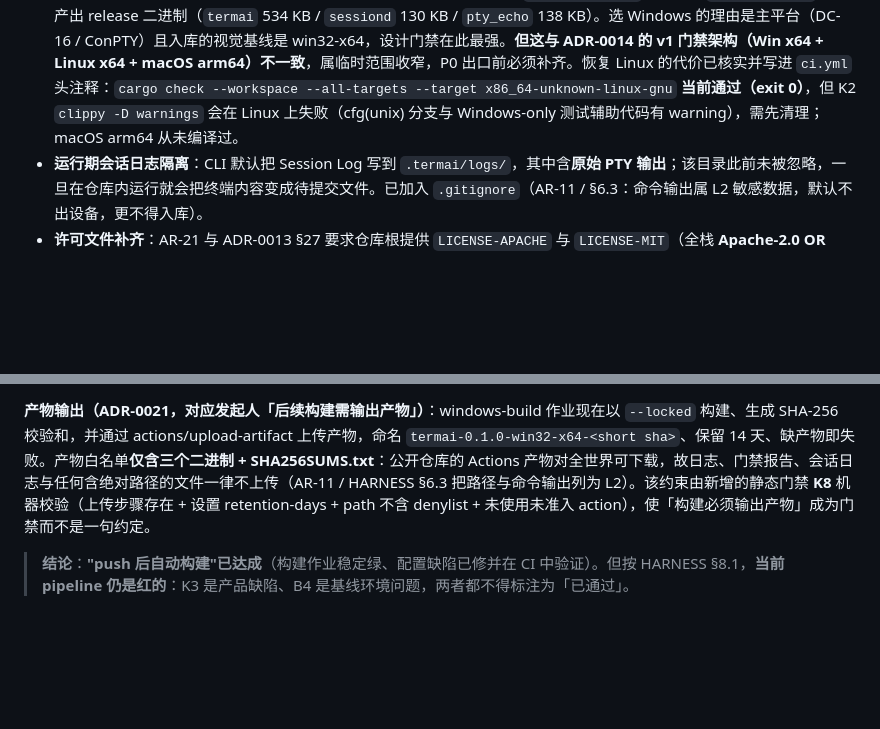
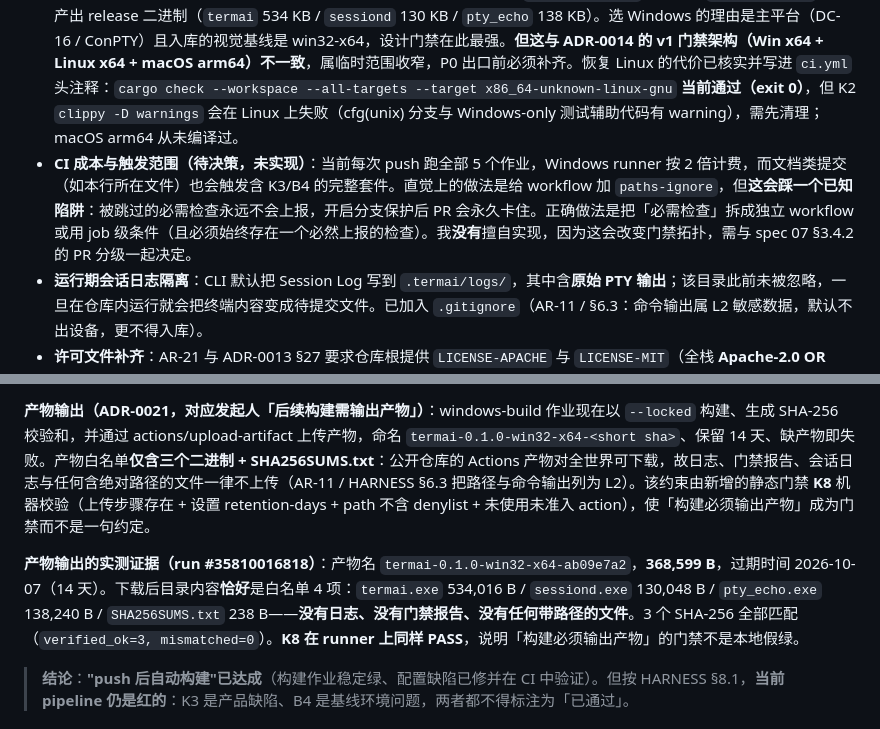
Before and after one commit to samabl/TermAI, a Markdown page: docs/plan/m0-delivery-report.md, 2 parts joined by grey strips. Drawn GitHub-style; blank space fills up the shorter version.

Commit message:
docs(plan): record the verified artifact output and the CI trigger-range follow-up
Evidence from run 35810016818: the artifact termai-0.1.0-win32-x64-ab09e7a2 is 368599 bytes, expires in 14 days, and contains exactly the ADR-0021 D2 whitelist (three executables plus SHA256SUMS.txt) with all three checksums verifying; K8 also passes on the runner, so the artifact gate is not a local-only green. Also records, without implementing, the CI trigger-range question: paths-ignore would look like the cheap fix but skipped required checks never report, so the correct shape is a split workflow or job-level conditions decided together with the spec 07 section 3.4.2 PR grading.

```diff
--- a/docs/plan/m0-delivery-report.md
+++ b/docs/plan/m0-delivery-report.md
@@ -146,6 +146,7 @@ M0 实现期间本工作区**不是 git 仓库**，因此当时的交付**无法
 - 已补齐忽略规则：设计门禁的比对产物（`*.current.png`）与本地排障捕获文件（`*.out.txt`、`zz_probe*`）不入库；`prototype/reference/`（第三方 GPL 截图）与 `target/` 保持排除。
 - **CI tokens 作业的漂移步骤如今可实际执行**：`node tools/tokens/build.mjs` 后 `git diff --exit-code` 通过（此前无 VCS，该步骤无法验证）。
 - **CI 作用域收窄为 Windows-only（有意为之，需追认）**：全部作业改跑 `windows-latest`，并新增 `windows-build` 作业产出 release 二进制（`termai` 534 KB / `sessiond` 130 KB / `pty_echo` 138 KB）。选 Windows 的理由是主平台（DC-16 / ConPTY）且入库的视觉基线是 win32-x64，设计门禁在此最强。**但这与 ADR-0014 的 v1 门禁架构（Win x64 + Linux x64 + macOS arm64）不一致**，属临时范围收窄，P0 出口前必须补齐。恢复 Linux 的代价已核实并写进 `ci.yml` 头注释：`cargo check --workspace --all-targets --target x86_64-unknown-linux-gnu` **当前通过（exit 0）**，但 K2 `clippy -D warnings` 会在 Linux 上失败（cfg(unix) 分支与 Windows-only 测试辅助代码有 warning），需先清理；macOS arm64 从未编译过。
+- **CI 成本与触发范围（待决策，未实现）**：当前每次 push 跑全部 5 个作业，Windows runner 按 2 倍计费，而文档类提交（如本行所在文件）也会触发含 K3/B4 的完整套件。直觉上的做法是给 workflow 加 `paths-ignore`，但**这会踩一个已知陷阱**：被跳过的必需检查永远不会上报，开启分支保护后 PR 会永久卡住。正确做法是把「必需检查」拆成独立 workflow 或用 job 级条件（且必须始终存在一个必然上报的检查）。我**没有**擅自实现，因为这会改变门禁拓扑，需与 spec 07 §3.4.2 的 PR 分级一起决定。
 - **运行期会话日志隔离**：CLI 默认把 Session Log 写到 `.termai/logs/`，其中含**原始 PTY 输出**；该目录此前未被忽略，一旦在仓库内运行就会把终端内容变成待提交文件。已加入 `.gitignore`（AR-11 / §6.3：命令输出属 L2 敏感数据，默认不出设备，更不得入库）。
 - **许可文件补齐**：AR-21 与 ADR-0013 §27 要求仓库根提供 `LICENSE-APACHE` 与 `LICENSE-MIT`（全栈 **Apache-2.0 OR MIT**），M0 期间缺失，现已补入（Apache-2.0 含 APPENDIX 的完整文本 + 标准 MIT 文本及本项目版权行）。
 - **CODEOWNERS 与 PR 模板已建立**：`.github/CODEOWNERS` 逐条对齐 docs/spec/07 §3.1.2 的团队映射（T1 core-kernel / T2 shell-ux / T5 devex），并覆盖全部受版本控制的顶层目录；`.github/pull_request_template.md` 编码 AGENTS §6 的编号追溯、§2 的八条不可协商自检、HARNESS §8.1 六件套门禁与 AR-20 诚实声明。
@@ -175,6 +176,8 @@ push 即构建已生效：run #35808461735（首次）与 run #35809183560（修
 
 **产物输出（ADR-0021，对应发起人「后续构建需输出产物」）**：windows-build 作业现在以 `--locked` 构建、生成 SHA-256 校验和，并通过 actions/upload-artifact 上传产物，命名 `termai-0.1.0-win32-x64-<short sha>`、保留 14 天、缺产物即失败。产物白名单**仅含三个二进制 + SHA256SUMS.txt**：公开仓库的 Actions 产物对全世界可下载，故日志、门禁报告、会话日志与任何含绝对路径的文件一律不上传（AR-11 / HARNESS §6.3 把路径与命令输出列为 L2）。该约束由新增的静态门禁 **K8** 机器校验（上传步骤存在 + 设置 retention-days + path 不含 denylist + 未使用未准入 action），使「构建必须输出产物」成为门禁而不是一句约定。
 
+**产物输出的实测证据（run #35810016818）**：产物名 `termai-0.1.0-win32-x64-ab09e7a2`，**368,599 B**，过期时间 2026-10-07（14 天）。下载后目录内容**恰好**是白名单 4 项：`termai.exe` 534,016 B / `sessiond.exe` 130,048 B / `pty_echo.exe` 138,240 B / `SHA256SUMS.txt` 238 B——**没有日志、没有门禁报告、没有任何带路径的文件**。3 个 SHA-256 全部匹配（`verified_ok=3, mismatched=0`）。**K8 在 runner 上同样 PASS**，说明「构建必须输出产物」的门禁不是本地假绿。
+
 > **结论**：**"push 后自动构建"已达成**（构建作业稳定绿、配置缺陷已修并在 CI 中验证）。但按 HARNESS §8.1，**当前 pipeline 仍是红的**：K3 是产品缺陷、B4 是基线环境问题，两者都不得标注为「已通过」。
 
 ## 7. 交付期发现的规格缺陷
```
